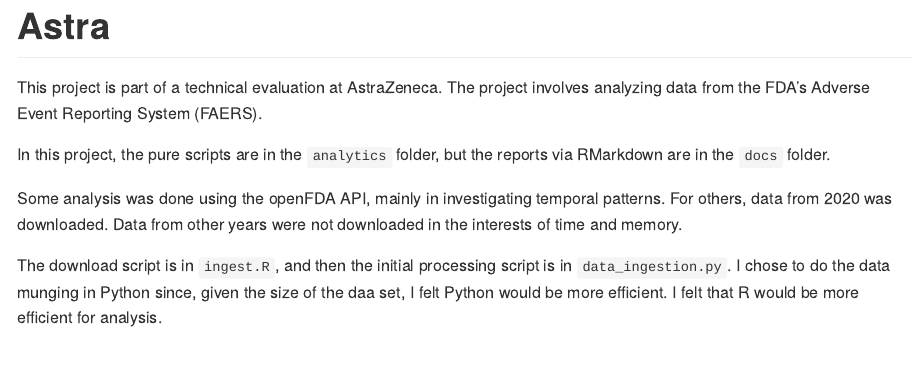
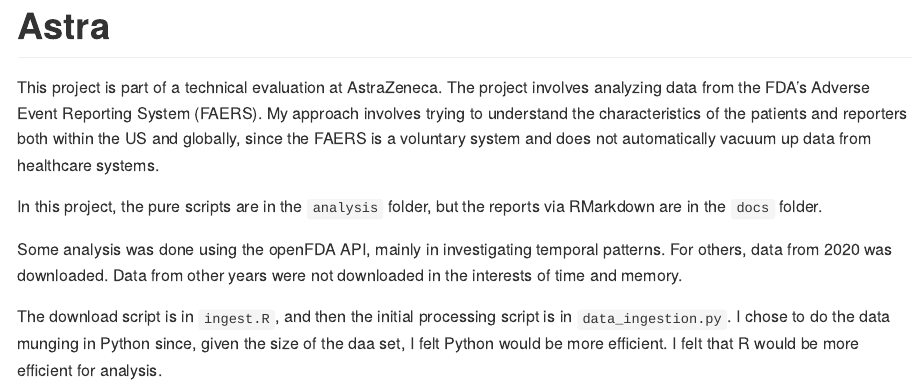
Before and after one commit to araastat/Astra, an R Markdown document (README.Rmd): the page in a window 1100 px wide, from its top. The pictures show the output file README.md that the author committed with the source, drawn offline in the style of GitHub.

Commit message:
updated README

```diff
--- a/README.Rmd
+++ b/README.Rmd
@@ -17,9 +17,9 @@
 <!-- badges: end -->
 
 This project is part of a technical evaluation at AstraZeneca. The project involves analyzing data from
-the FDA's Adverse Event Reporting System (FAERS).
+the FDA's Adverse Event Reporting System (FAERS).  My approach involves trying to understand the characteristics of the patients and reporters both within the US and globally, since the FAERS is a voluntary system and does not automatically vacuum up data from healthcare systems.
 
-In this project, the pure scripts are in the `analytics` folder, but the reports via RMarkdown are in the `docs` folder.
+In this project, the pure scripts are in the `analysis` folder, but the reports via RMarkdown are in the `docs` folder.
 
 Some analysis was done using the openFDA API, mainly in investigating temporal patterns. For others, data from 2020 was downloaded. Data from other years were not downloaded in the interests of time and memory.
 
```
Also changed, not shown: README.md.
